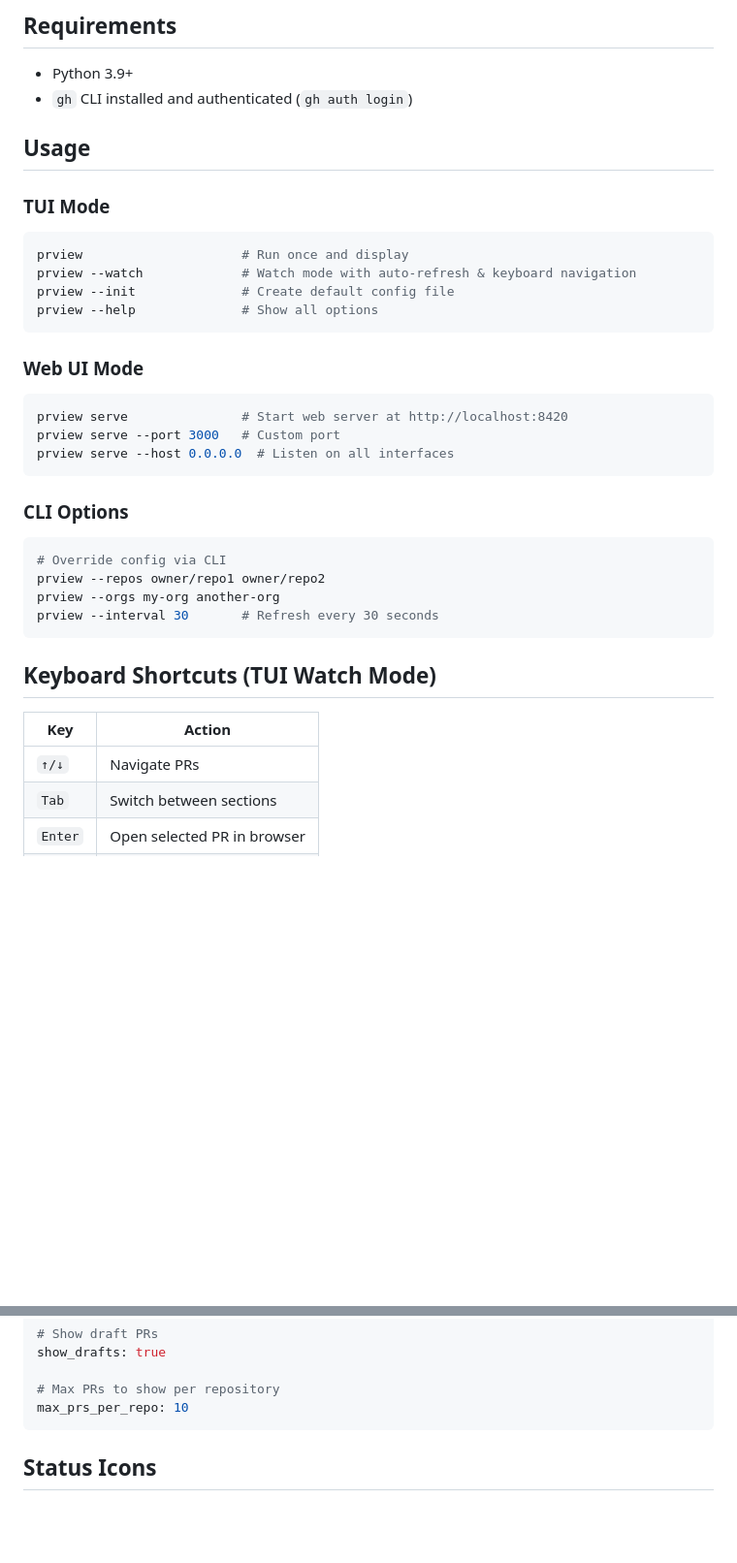
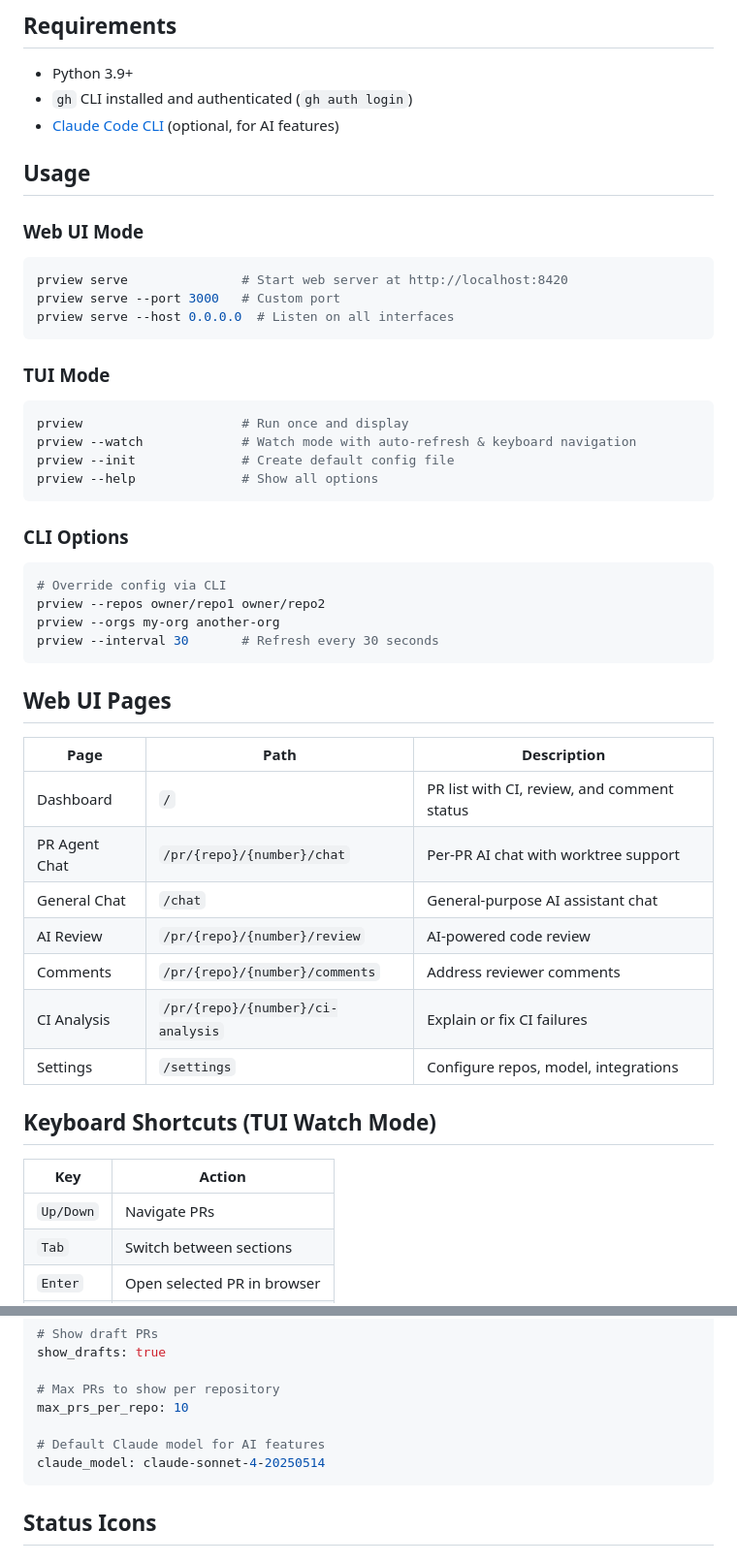
Before and after one commit to aminghadersohi/prview, a Markdown page: README.md, 2 parts joined by grey strips. Shown at 97% size. Rendered like a GitHub page; blank space fills up the shorter version.

````diff
--- a/README.md
+++ b/README.md
@@ -48,8 +77,17 @@ pip install -e ".[all]"
 
 - Python 3.9+
 - `gh` CLI installed and authenticated (`gh auth login`)
+- [Claude Code CLI](https://docs.anthropic.com/en/docs/claude-code) (optional, for AI features)
 
 ## Usage
+
+### Web UI Mode
+
+```bash
+prview serve               # Start web server at http://localhost:8420
+prview serve --port 3000   # Custom port
+prview serve --host 0.0.0.0  # Listen on all interfaces
+```
 
 ### TUI Mode
 
@@ -58,14 +96,6 @@ prview                     # Run once and display
 prview --watch             # Watch mode with auto-refresh & keyboard navigation
 prview --init              # Create default config file
 prview --help              # Show all options
-```
-
-### Web UI Mode
-
-```bash
-prview serve               # Start web server at http://localhost:8420
-prview serve --port 3000   # Custom port
-prview serve --host 0.0.0.0  # Listen on all interfaces
 ```
 
 ### CLI Options
@@ -77,11 +107,23 @@ prview --orgs my-org another-org
 prview --interval 30       # Refresh every 30 seconds
 ```
 
+## Web UI Pages
+
+| Page | Path | Description |
+|------|------|-------------|
+| Dashboard | `/` | PR list with CI, review, and comment status |
+| PR Agent Chat | `/pr/{repo}/{number}/chat` | Per-PR AI chat with worktree support |
+| General Chat | `/chat` | General-purpose AI assistant chat |
+| AI Review | `/pr/{repo}/{number}/review` | AI-powered code review |
+| Comments | `/pr/{repo}/{number}/comments` | Address reviewer comments |
+| CI Analysis | `/pr/{repo}/{number}/ci-analysis` | Explain or fix CI failures |
+| Settings | `/settings` | Configure repos, model, integrations |
+
 ## Keyboard Shortcuts (TUI Watch Mode)
 
 | Key     | Action                          |
 |---------|---------------------------------|
-| `↑/↓`   | Navigate PRs                    |
+| `Up/Down`   | Navigate PRs                    |
 | `Tab`   | Switch between sections         |
 | `Enter` | Open selected PR in browser     |
 | `r`     | Refresh data                    |
@@ -117,6 +159,9 @@ show_drafts: true
 
 # Max PRs to show per repository
 max_prs_per_repo: 10
+
+# Default Claude model for AI features
+claude_model: claude-sonnet-4-20250514
 ```
 
 ## Status Icons
````
Also changed, not shown: other parts of README.md (+36 -5 lines).
